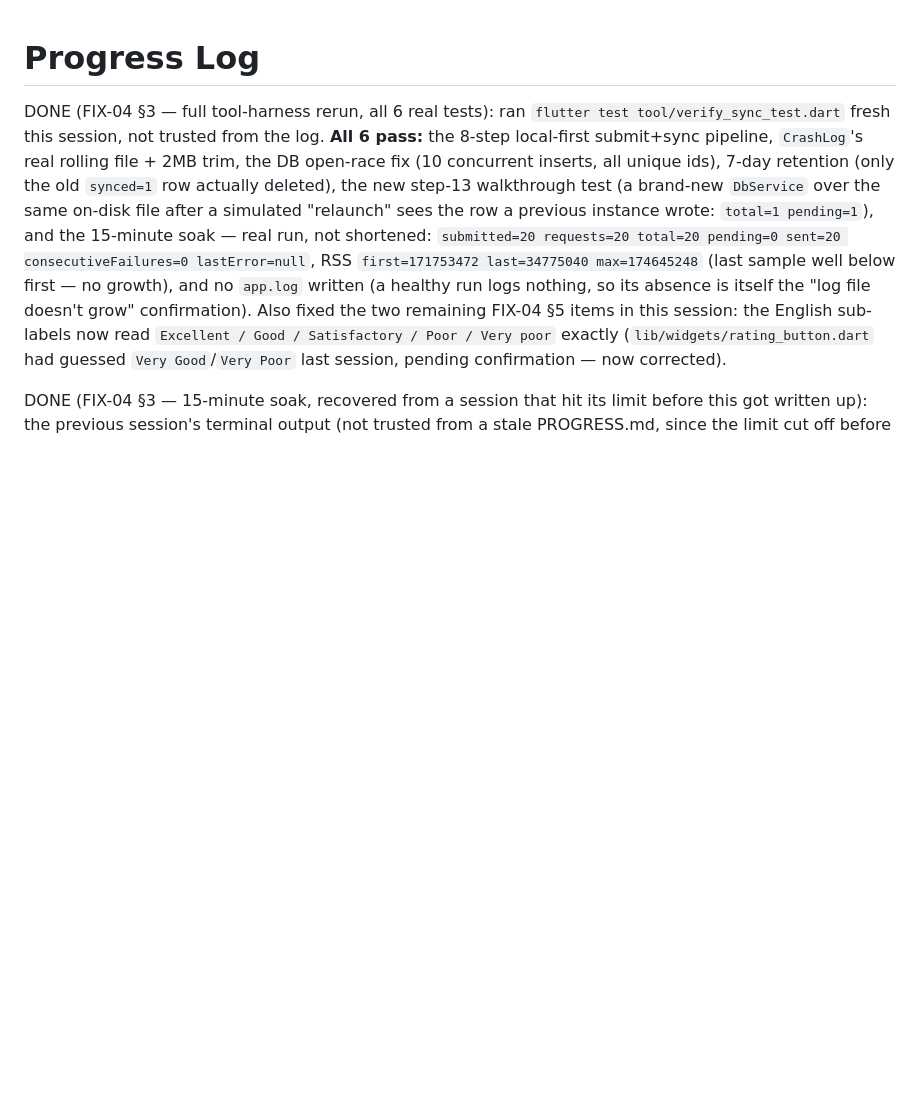
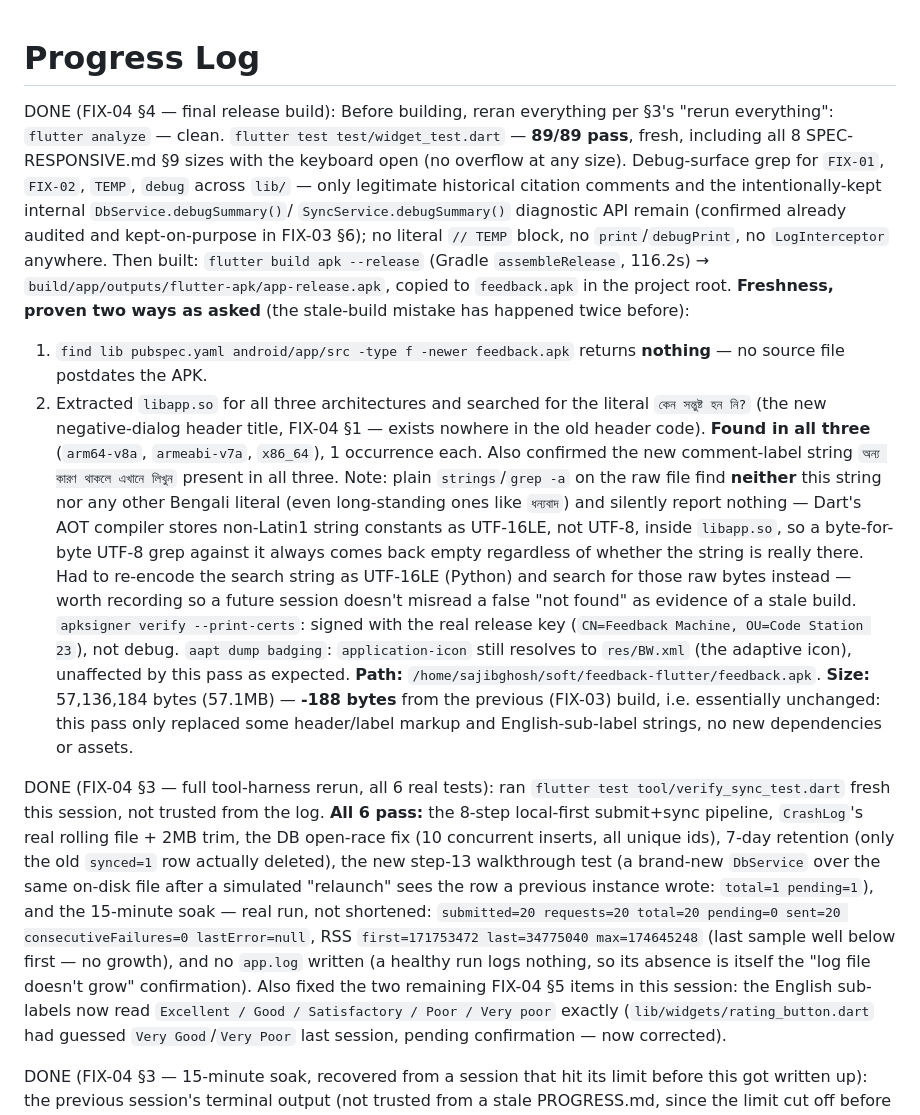
Before and after one commit to devsajibghosh/feedback_flutter, a Markdown page: PROGRESS.md, the part around the change. Drawn GitHub-style; blank space fills up the shorter version.

Commit message:
FIX-04 §4: release build complete, freshness proven two ways
flutter build apk --release -> feedback.apk (57.1MB, -188 bytes from
the FIX-03 build). Confirmed current via mtime (no source file under
lib/ postdates the APK) and by extracting libapp.so for all three
architectures and searching for the new dialog header literal --
found in all three. Recording a real gotcha hit while doing this:
plain strings/grep against libapp.so never finds Bengali text at all
(false negative), because Dart AOT stores non-Latin1 string constants
as UTF-16LE, not UTF-8 -- had to re-encode the search string and
byte-search instead. Signed with the real release key, not debug;
icon unchanged.

Co-Authored-By: Claude Sonnet 5 <noreply@anthropic.com>
Claude-Session: https://claude.ai/code/session_0111nPZiqyjMcL9qbdbgGSHc

```diff
--- a/PROGRESS.md
+++ b/PROGRESS.md
@@ -1,4 +1,46 @@
 # Progress Log
+
+DONE (FIX-04 §4 — final release build): Before building, reran
+everything per §3's "rerun everything": `flutter analyze` — clean.
+`flutter test test/widget_test.dart` — **89/89 pass**, fresh, including
+all 8 SPEC-RESPONSIVE.md §9 sizes with the keyboard open (no overflow
+at any size). Debug-surface grep for `FIX-01`, `FIX-02`, `TEMP`,
+`debug` across `lib/` — only legitimate historical citation comments
+and the intentionally-kept internal `DbService.debugSummary()`/
+`SyncService.debugSummary()` diagnostic API remain (confirmed already
+audited and kept-on-purpose in FIX-03 §6); no literal `// TEMP` block,
+no `print`/`debugPrint`, no `LogInterceptor` anywhere.
+Then built: `flutter build apk --release` (Gradle `assembleRelease`,
+116.2s) → `build/app/outputs/flutter-apk/app-release.apk`, copied to
+`feedback.apk` in the project root.
+**Freshness, proven two ways as asked** (the stale-build mistake has
+happened twice before):
+1. `find lib pubspec.yaml android/app/src -type f -newer feedback.apk`
+   returns **nothing** — no source file postdates the APK.
+2. Extracted `libapp.so` for all three architectures and searched for
+   the literal `কেন সন্তুষ্ট হন নি?` (the new negative-dialog header
+   title, FIX-04 §1 — exists nowhere in the old header code). **Found
+   in all three** (`arm64-v8a`, `armeabi-v7a`, `x86_64`), 1 occurrence
+   each. Also confirmed the new comment-label string
+   `অন্য কারণ থাকলে এখানে লিখুন` present in all three. Note: plain
+   `strings`/`grep -a` on the raw file find **neither** this string nor
+   any other Bengali literal (even long-standing ones like
+   `ধন্যবাদ`) and silently report nothing — Dart's AOT compiler stores
+   non-Latin1 string constants as UTF-16LE, not UTF-8, inside
+   `libapp.so`, so a byte-for-byte UTF-8 grep against it always comes
+   back empty regardless of whether the string is really there. Had to
+   re-encode the search string as UTF-16LE (Python) and search for
+   those raw bytes instead — worth recording so a future session
+   doesn't misread a false "not found" as evidence of a stale build.
+`apksigner verify --print-certs`: signed with the real release key
+(`CN=Feedback Machine, OU=Code Station 23`), not debug.
+`aapt dump badging`: `application-icon` still resolves to `res/BW.xml`
+(the adaptive icon), unaffected by this pass as expected.
+**Path:** `/home/sajibghosh/soft/feedback-flutter/feedback.apk`.
+**Size:** 57,136,184 bytes (57.1MB) — **-188 bytes** from the previous
+(FIX-03) build, i.e. essentially unchanged: this pass only replaced
+some header/label markup and English-sub-label strings, no new
+dependencies or assets.
 
 DONE (FIX-04 §3 — full tool-harness rerun, all 6 real tests): ran
 `flutter test tool/verify_sync_test.dart` fresh this session, not
```
